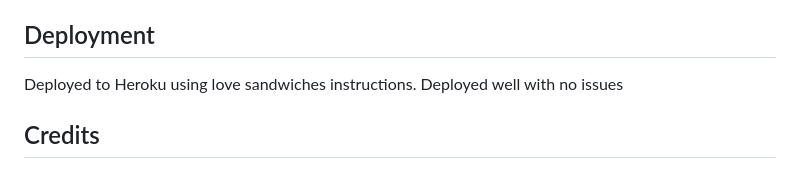
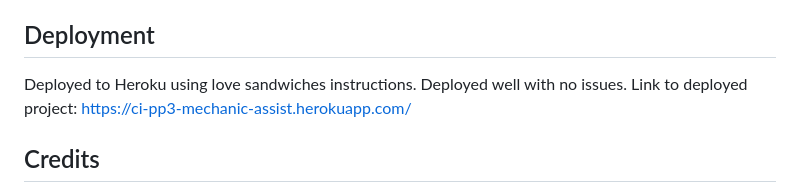
Before and after one commit to UHassam0/CI-PP3-mechanic-assist, a Markdown page: README.md, the part around the change. Rendered like a GitHub page.

Commit message:
Add link to deployed project to README

```diff
--- a/README.md
+++ b/README.md
@@ -35,7 +35,7 @@ The feedback for incorrect phone numbers is lacking
 
 ## Deployment
 
-Deployed to Heroku using love sandwiches instructions. Deployed well with no issues
+Deployed to Heroku using love sandwiches instructions. Deployed well with no issues. Link to deployed project: https://ci-pp3-mechanic-assist.herokuapp.com/
 
 ## Credits
 
```
